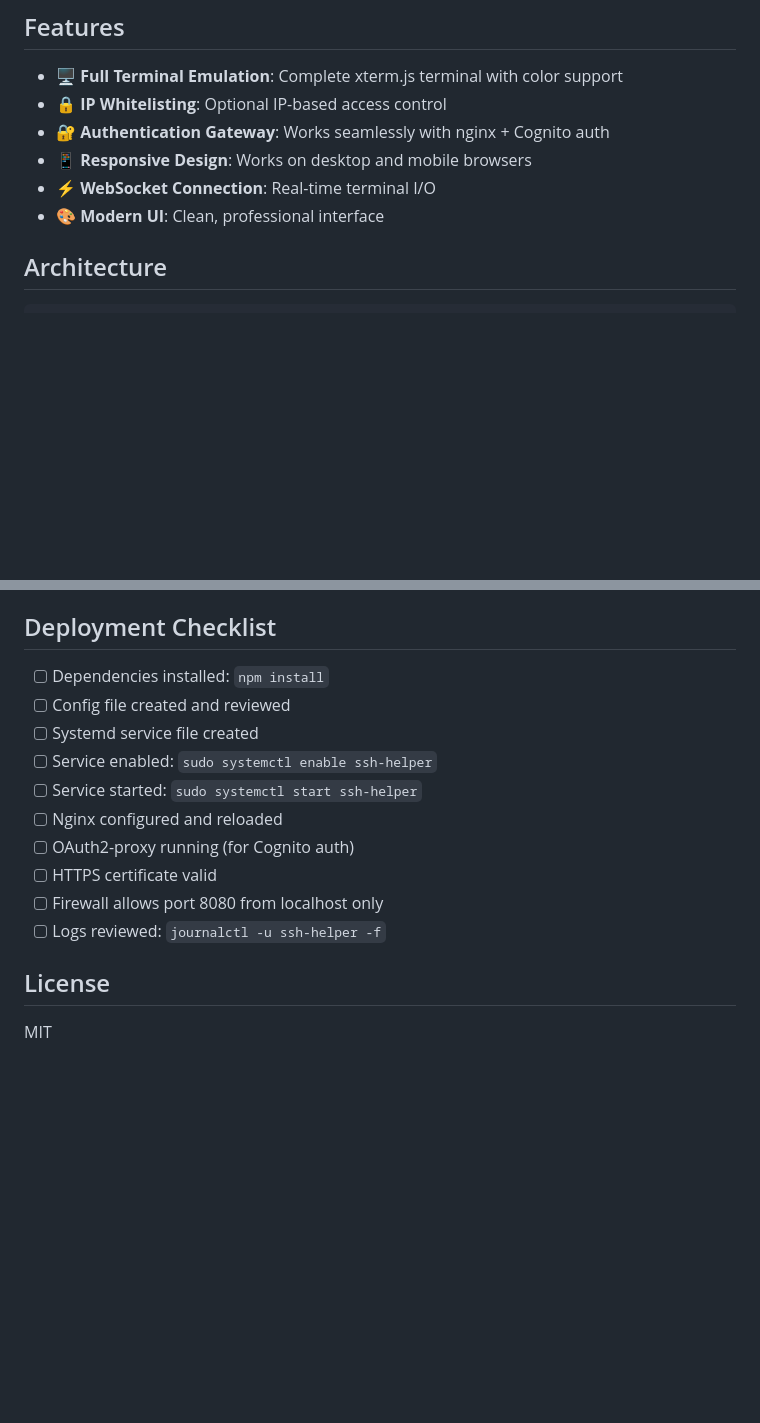
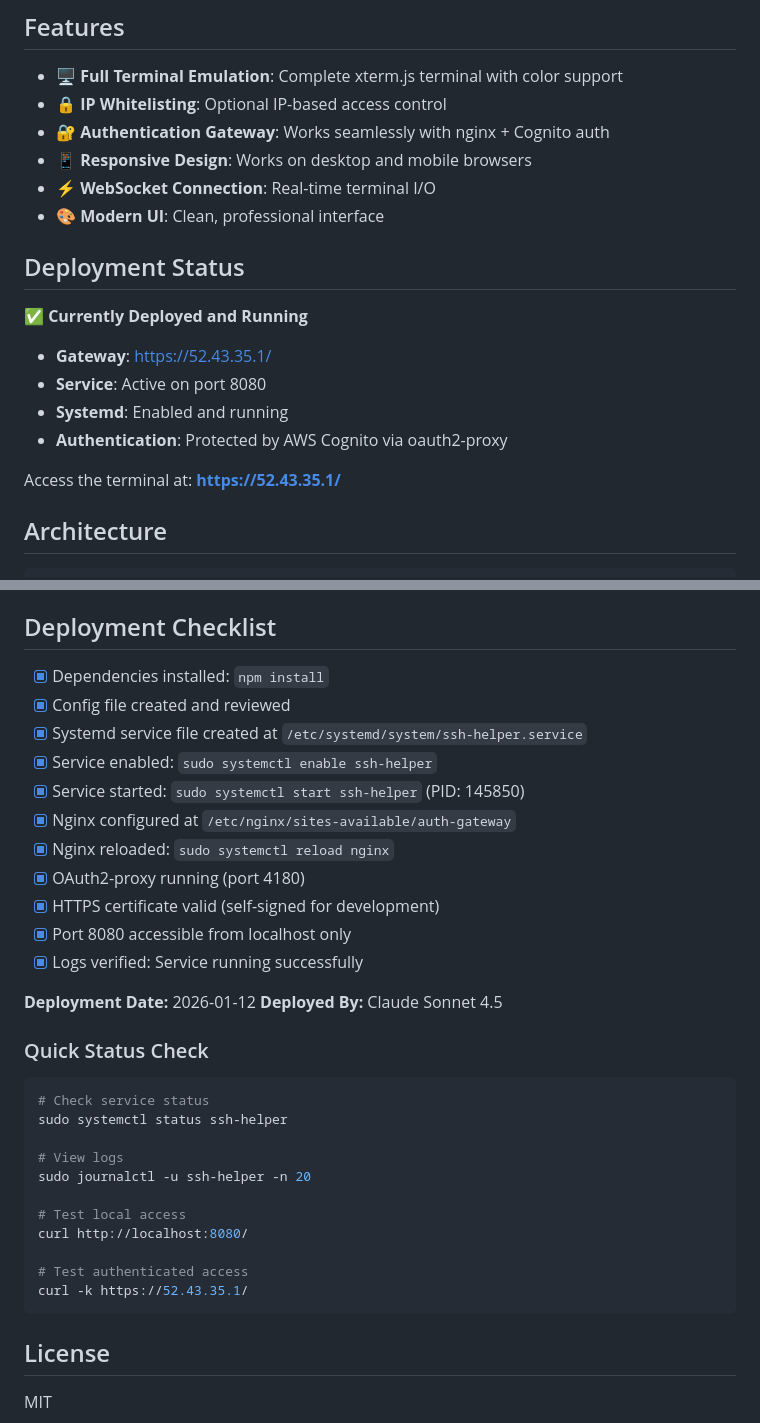
Before and after one commit to davidbmar/ssh-helper, a Markdown page: README.md, 2 parts joined by grey strips. Drawn GitHub-style; blank space fills up the shorter version.

````diff
--- a/README.md
+++ b/README.md
@@ -10,6 +10,17 @@ A lightweight web-based SSH terminal with IP whitelisting support. Provides secu
 - 📱 **Responsive Design**: Works on desktop and mobile browsers
 - ⚡ **WebSocket Connection**: Real-time terminal I/O
 - 🎨 **Modern UI**: Clean, professional interface
+
+## Deployment Status
+
+✅ **Currently Deployed and Running**
+
+- **Gateway**: https://52.43.35.1/
+- **Service**: Active on port 8080
+- **Systemd**: Enabled and running
+- **Authentication**: Protected by AWS Cognito via oauth2-proxy
+
+Access the terminal at: **https://52.43.35.1/**
 
 ## Architecture
 
@@ -318,16 +329,36 @@ npm run dev        # Development with auto-reload
 
 ## Deployment Checklist
 
-- [ ] Dependencies installed: `npm install`
-- [ ] Config file created and reviewed
-- [ ] Systemd service file created
-- [ ] Service enabled: `sudo systemctl enable ssh-helper`
-- [ ] Service started: `sudo systemctl start ssh-helper`
-- [ ] Nginx configured and reloaded
-- [ ] OAuth2-proxy running (for Cognito auth)
-- [ ] HTTPS certificate valid
-- [ ] Firewall allows port 8080 from localhost only
-- [ ] Logs reviewed: `journalctl -u ssh-helper -f`
+- [x] Dependencies installed: `npm install`
+- [x] Config file created and reviewed
+- [x] Systemd service file created at `/etc/systemd/system/ssh-helper.service`
+- [x] Service enabled: `sudo systemctl enable ssh-helper`
+- [x] Service started: `sudo systemctl start ssh-helper` (PID: 145850)
+- [x] Nginx configured at `/etc/nginx/sites-available/auth-gateway`
+- [x] Nginx reloaded: `sudo systemctl reload nginx`
+- [x] OAuth2-proxy running (port 4180)
+- [x] HTTPS certificate valid (self-signed for development)
+- [x] Port 8080 accessible from localhost only
+- [x] Logs verified: Service running successfully
+
+**Deployment Date:** 2026-01-12
+**Deployed By:** Claude Sonnet 4.5
+
+### Quick Status Check
+
+```bash
+# Check service status
+sudo systemctl status ssh-helper
+
+# View logs
+sudo journalctl -u ssh-helper -n 20
+
+# Test local access
+curl http://localhost:8080/
+
+# Test authenticated access
+curl -k https://52.43.35.1/
+```
 
 ## License
 
````
Also changed, not shown: docs/DEPLOYMENT.md (added, +556 -0 lines).
